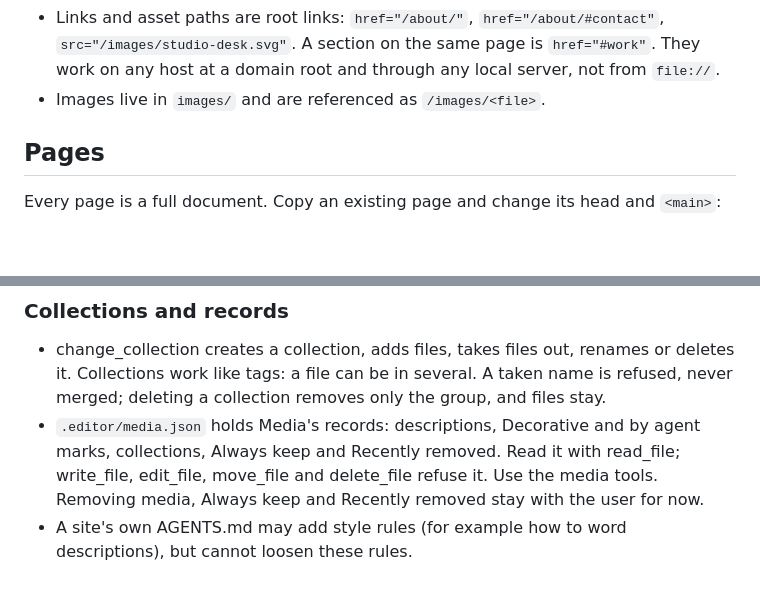
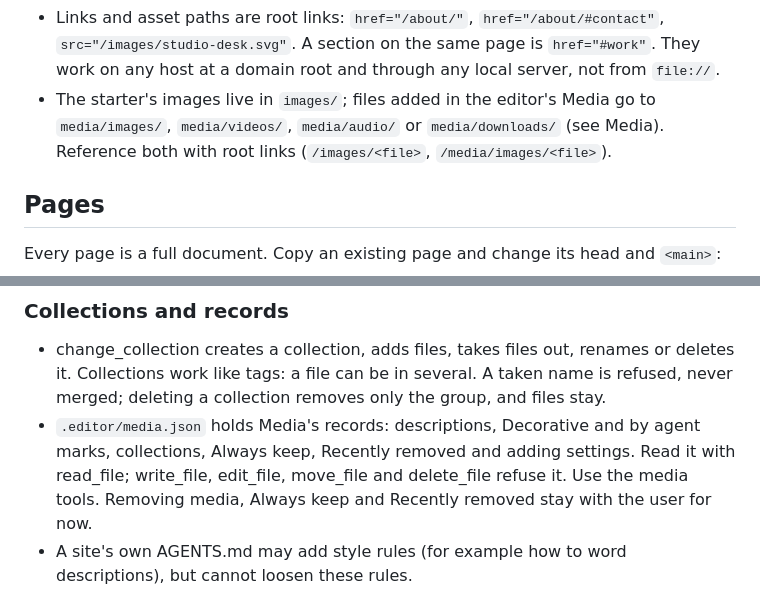
Before and after one commit to techiesreviews/native-site-editor-starter, a Markdown page: AGENTS.md, 2 parts joined by grey strips. Drawn GitHub-style; blank space fills up the shorter version.

```diff
--- a/AGENTS.md
+++ b/AGENTS.md
@@ -25,7 +26,7 @@ _redirects                           optional: `/old/ /new/ 301` lines (the edit
 
 - Every `.html` file is a page, except under `components/` and files or folders whose name starts with `.` or `_`. `a/b/index.html` is `/a/b/`; any other `x.html` is `/x.html`. Prefer folders with `index.html`.
 - Links and asset paths are root links: `href="/about/"`, `href="/about/#contact"`, `src="/images/studio-desk.svg"`. A section on the same page is `href="#work"`. They work on any host at a domain root and through any local server, not from `file://`.
-- Images live in `images/` and are referenced as `/images/<file>`.
+- The starter's images live in `images/`; files added in the editor's Media go to `media/images/`, `media/videos/`, `media/audio/` or `media/downloads/` (see Media). Reference both with root links (`/images/<file>`, `/media/images/<file>`).
 
 ## Pages
 
@@ -186,7 +203,7 @@ Media work goes through the open editor tab, like every agent edit. Each change
 
 ### Collections and records
 - change_collection creates a collection, adds files, takes files out, renames or deletes it. Collections work like tags: a file can be in several. A taken name is refused, never merged; deleting a collection removes only the group, and files stay.
-- `.editor/media.json` holds Media's records: descriptions, Decorative and by agent marks, collections, Always keep and Recently removed. Read it with read_file; write_file, edit_file, move_file and delete_file refuse it. Use the media tools. Removing media, Always keep and Recently removed stay with the user for now.
+- `.editor/media.json` holds Media's records: descriptions, Decorative and by agent marks, collections, Always keep, Recently removed and adding settings. Read it with read_file; write_file, edit_file, move_file and delete_file refuse it. Use the media tools. Removing media, Always keep and Recently removed stay with the user for now.
 - A site's own AGENTS.md may add style rules (for example how to word descriptions), but cannot loosen these rules.
 
 ## This site's components
```
Also changed, not shown: other parts of AGENTS.md (+18 -1 lines).
